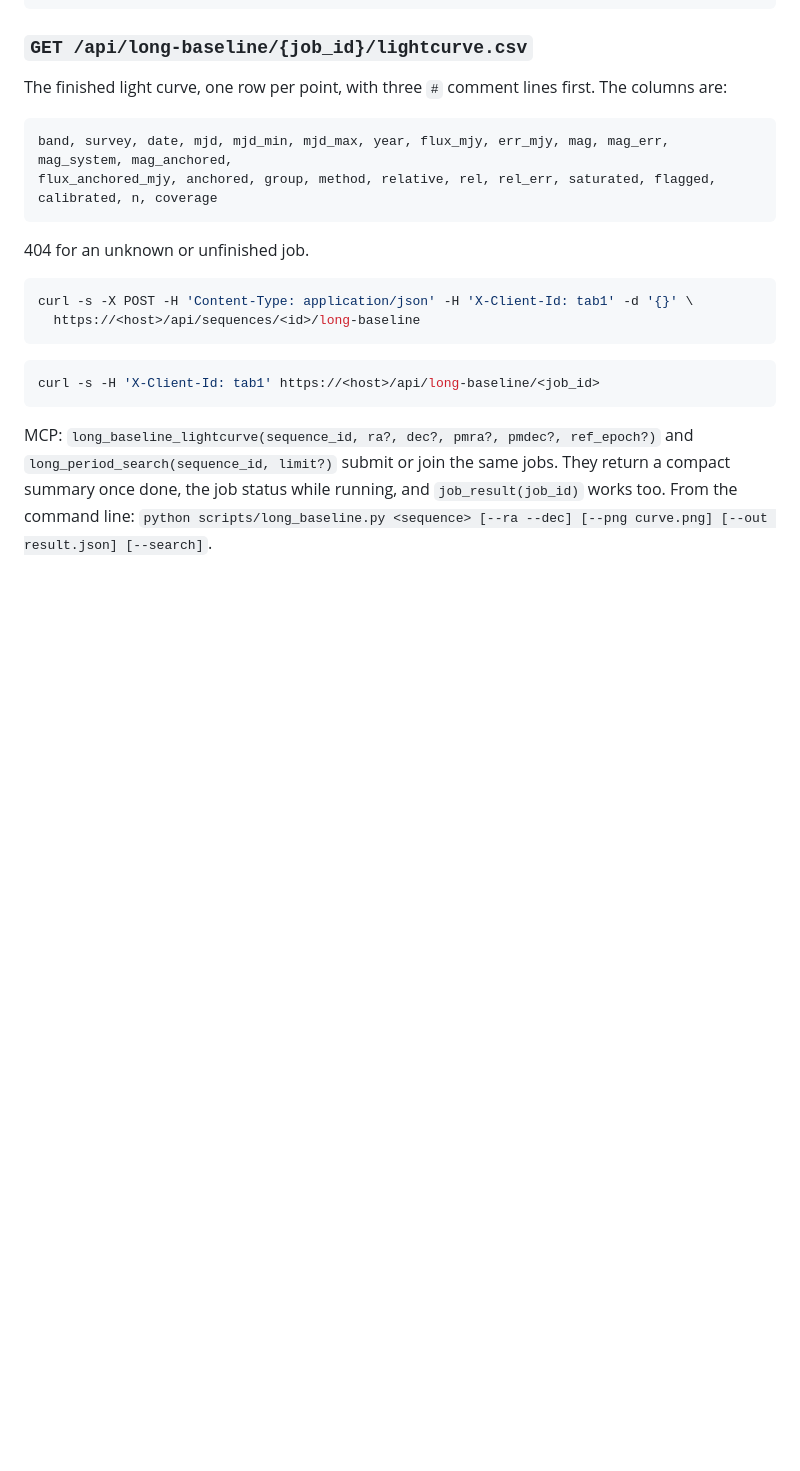
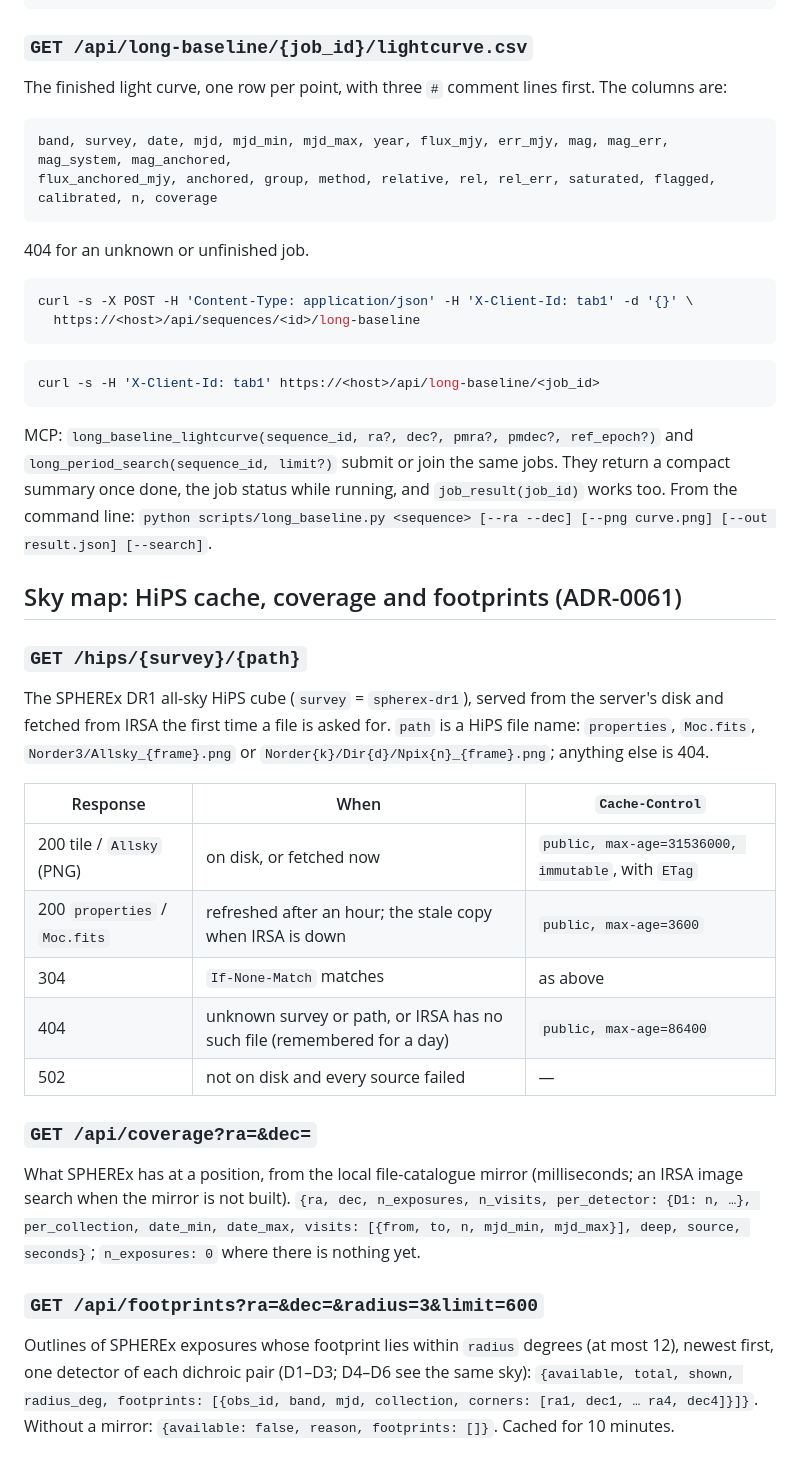
Before and after one commit to zabojeb/planet-x-spherex, a Markdown page: docs/api.md, the part around the change. Rendered like a GitHub page; blank space fills up the shorter version.

```diff
--- a/docs/api.md
+++ b/docs/api.md
@@ -839,3 +839,32 @@ MCP: `long_baseline_lightcurve(sequence_id, ra?, dec?, pmra?, pmdec?, ref_epoch?
 `long_period_search(sequence_id, limit?)` submit or join the same jobs. They return a compact summary once
 done, the job status while running, and `job_result(job_id)` works too. From the command line:
 `python scripts/long_baseline.py <sequence> [--ra --dec] [--png curve.png] [--out result.json] [--search]`.
+
+## Sky map: HiPS cache, coverage and footprints (ADR-0061)
+
+### `GET /hips/{survey}/{path}`
+
+The SPHEREx DR1 all-sky HiPS cube (`survey` = `spherex-dr1`), served from the server's disk and fetched from IRSA
+the first time a file is asked for. `path` is a HiPS file name: `properties`, `Moc.fits`, `Norder3/Allsky_{frame}.png`
+or `Norder{k}/Dir{d}/Npix{n}_{frame}.png`; anything else is 404.
+
+| Response | When | `Cache-Control` |
+|---|---|---|
+| 200 tile / `Allsky` (PNG) | on disk, or fetched now | `public, max-age=31536000, immutable`, with `ETag` |
+| 200 `properties` / `Moc.fits` | refreshed after an hour; the stale copy when IRSA is down | `public, max-age=3600` |
+| 304 | `If-None-Match` matches | as above |
+| 404 | unknown survey or path, or IRSA has no such file (remembered for a day) | `public, max-age=86400` |
+| 502 | not on disk and every source failed | — |
+
+### `GET /api/coverage?ra=&dec=`
+
+What SPHEREx has at a position, from the local file-catalogue mirror (milliseconds; an IRSA image search when the
+mirror is not built). `{ra, dec, n_exposures, n_visits, per_detector: {D1: n, …}, per_collection, date_min, date_max,
+visits: [{from, to, n, mjd_min, mjd_max}], deep, source, seconds}`; `n_exposures: 0` where there is nothing yet.
+
+### `GET /api/footprints?ra=&dec=&radius=3&limit=600`
+
+Outlines of SPHEREx exposures whose footprint lies within `radius` degrees (at most 12), newest first, one detector of
+each dichroic pair (D1–D3; D4–D6 see the same sky): `{available, total, shown, radius_deg, footprints: [{obs_id, band,
+mjd, collection, corners: [ra1, dec1, … ra4, dec4]}]}`. Without a mirror: `{available: false, reason, footprints: []}`.
+Cached for 10 minutes.
```
Also changed, not shown: docs/adr/0061-sky-map-cache-map-mode-and-pick-anywhere.md (added, +77 -0 lines), docs/adr/README.md (+1 -0 lines), docs/development.md (+16 -0 lines), docs/images/sky-map/map-mode-desktop.jpg (added), docs/images/sky-map/map-mode-mobile.jpg (added), 1 other file.
